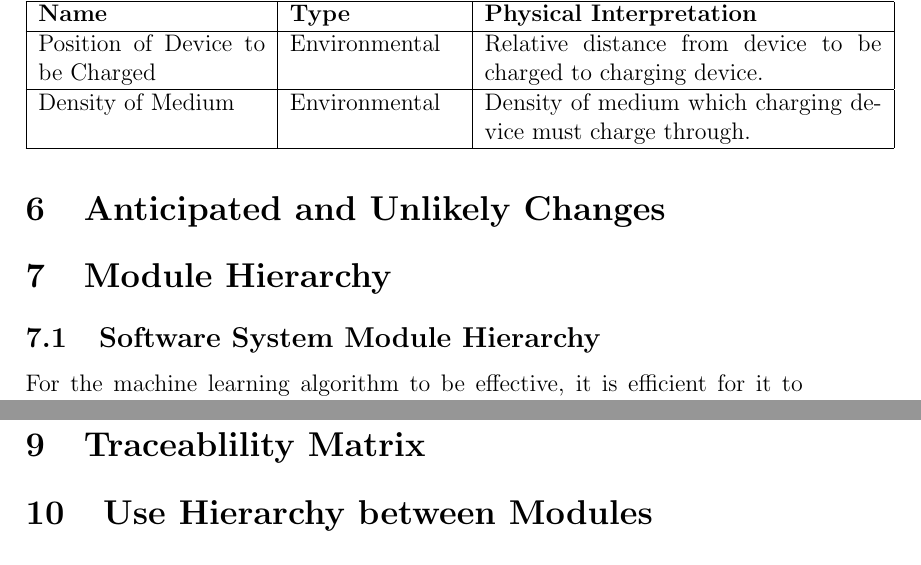
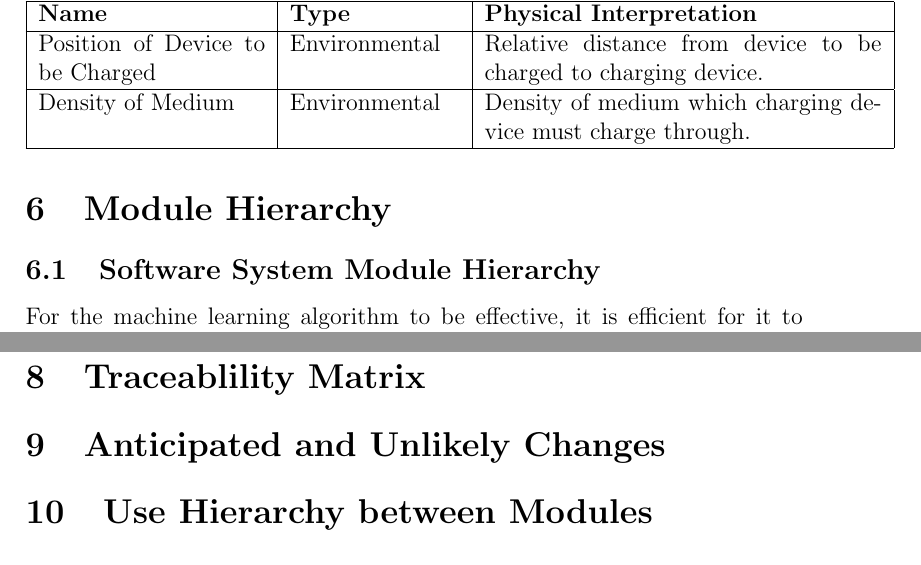
Before and after one commit to SamueldeHaan/MobiCharged, a LaTeX document (docs/Design/DD_REV_0.tex): two parts of pages 17 and 24 of 26, joined at a grey line, cut so that both start at the same text. Compiled offline with pdfLaTeX.

Commit message:
Design Doc Rev 0 first draft

```diff
--- a/docs/Design/DD_REV_0.tex
+++ b/docs/Design/DD_REV_0.tex
@@ -318,7 +318,6 @@ The following is a list of all monitored and controlled variables.
 \end{tabular}
 \end{table}
 
-\section{Anticipated and Unlikely Changes}
 
 \section{Module Hierarchy}
 \subsection{Software System Module Hierarchy}
@@ -410,6 +409,8 @@ Furthermore, the Arduino will be connected to the FPGA programmer component. In
 
 \section{Traceablility Matrix}
 
+\section{Anticipated and Unlikely Changes}
+
 \section{Use Hierarchy between Modules}
 
 \section*{References}
```
Also changed, not shown: docs/Design/DD_REV_0.pdf, 6 other files.
